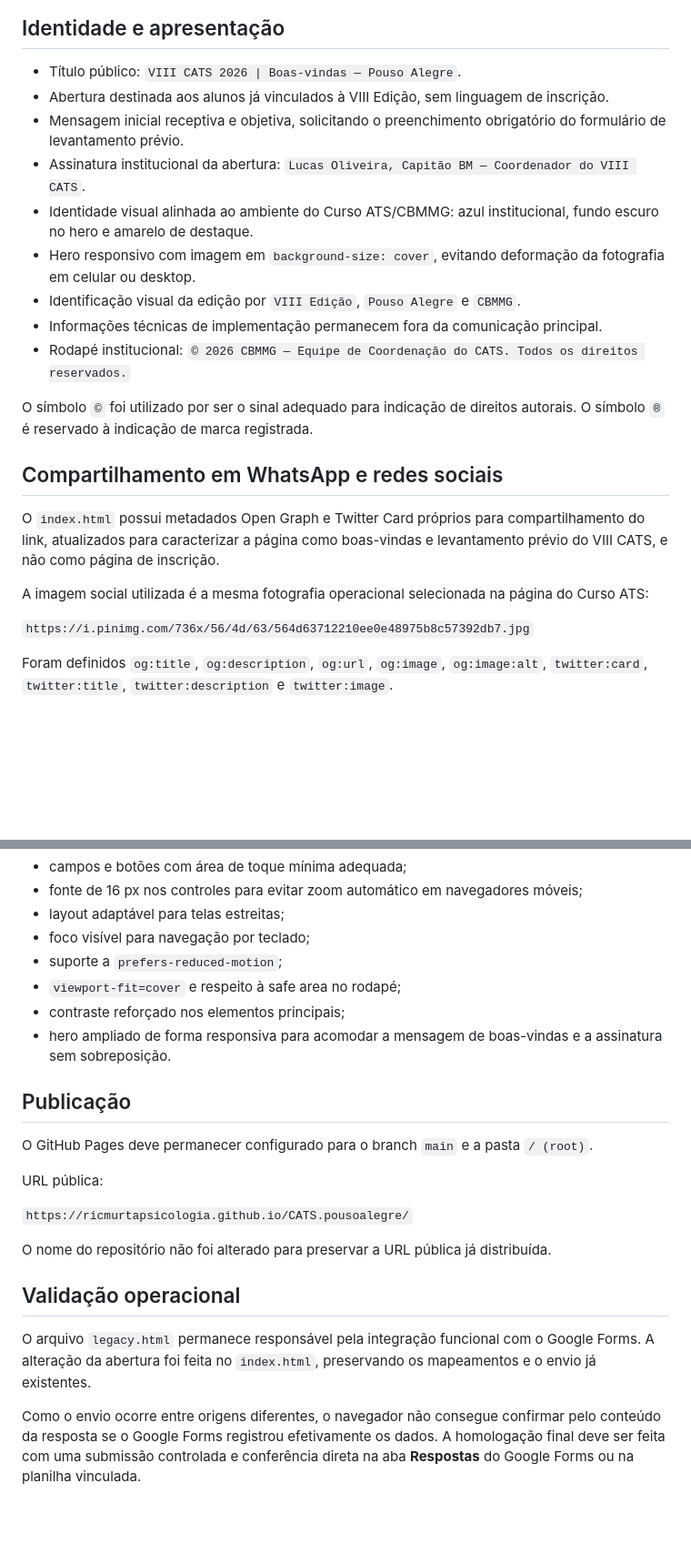
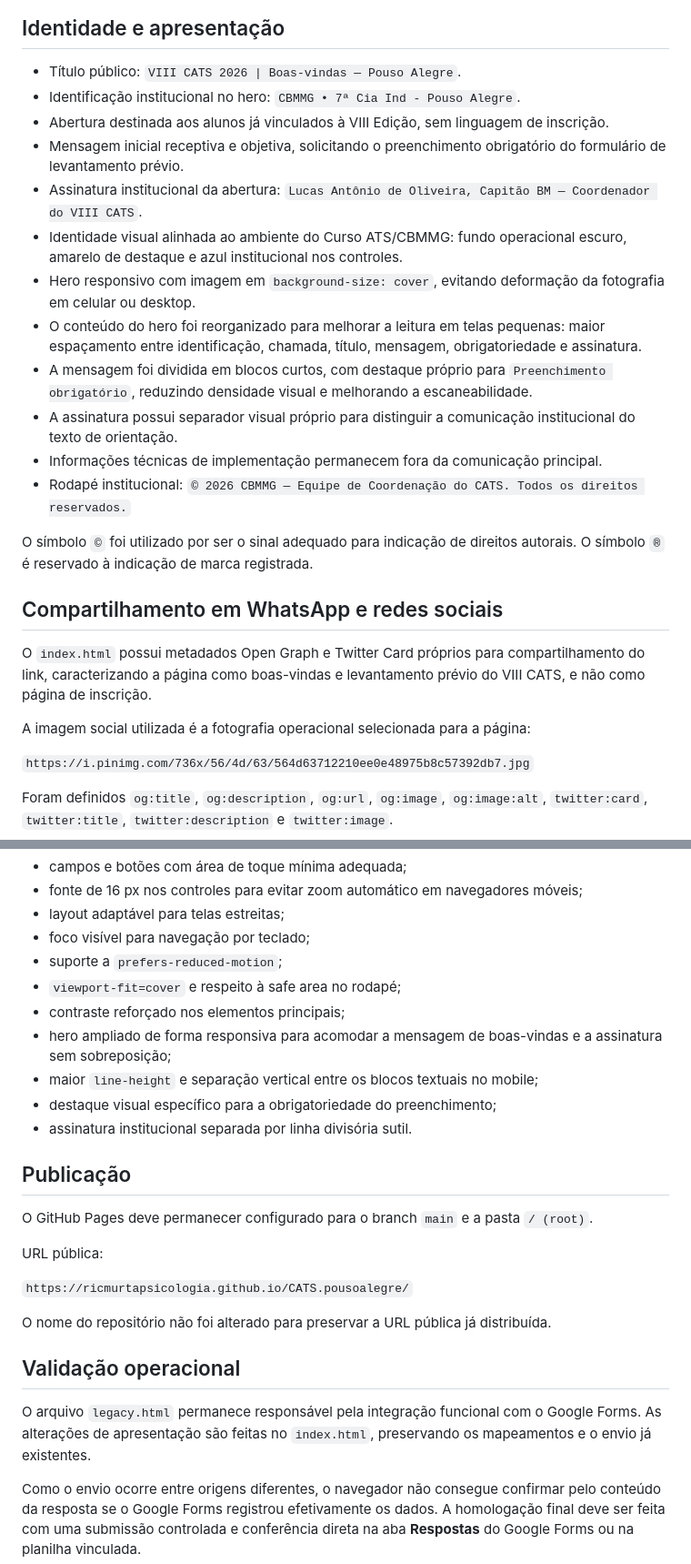
Before and after one commit to ricmurtapsicologia/CATS.pousoalegre, a Markdown page: README.md, 2 parts joined by grey strips. Shown at 91% size. Drawn GitHub-style; blank space fills up the shorter version.

Commit message:
Atualizar README com novo layout do hero e nome completo do coordenador

```diff
--- a/README.md
+++ b/README.md
@@ -5,12 +5,15 @@ Página responsiva de boas-vindas e levantamento prévio do VIII CATS 2026, com
 ## Identidade e apresentação
 
 - Título público: `VIII CATS 2026 | Boas-vindas — Pouso Alegre`.
+- Identificação institucional no hero: `CBMMG • 7ª Cia Ind - Pouso Alegre`.
 - Abertura destinada aos alunos já vinculados à VIII Edição, sem linguagem de inscrição.
 - Mensagem inicial receptiva e objetiva, solicitando o preenchimento obrigatório do formulário de levantamento prévio.
-- Assinatura institucional da abertura: `Lucas Oliveira, Capitão BM — Coordenador do VIII CATS`.
-- Identidade visual alinhada ao ambiente do Curso ATS/CBMMG: azul institucional, fundo escuro no hero e amarelo de destaque.
+- Assinatura institucional da abertura: `Lucas Antônio de Oliveira, Capitão BM — Coordenador do VIII CATS`.
+- Identidade visual alinhada ao ambiente do Curso ATS/CBMMG: fundo operacional escuro, amarelo de destaque e azul institucional nos controles.
 - Hero responsivo com imagem em `background-size: cover`, evitando deformação da fotografia em celular ou desktop.
-- Identificação visual da edição por `VIII Edição`, `Pouso Alegre` e `CBMMG`.
+- O conteúdo do hero foi reorganizado para melhorar a leitura em telas pequenas: maior espaçamento entre identificação, chamada, título, mensagem, obrigatoriedade e assinatura.
+- A mensagem foi dividida em blocos curtos, com destaque próprio para `Preenchimento obrigatório`, reduzindo densidade visual e melhorando a escaneabilidade.
+- A assinatura possui separador visual próprio para distinguir a comunicação institucional do texto de orientação.
 - Informações técnicas de implementação permanecem fora da comunicação principal.
 - Rodapé institucional: `© 2026 CBMMG — Equipe de Coordenação do CATS. Todos os direitos reservados.`
 
@@ -18,9 +21,9 @@ O símbolo `©` foi utilizado por ser o sinal adequado para indicação de direi
 
 ## Compartilhamento em WhatsApp e redes sociais
 
-O `index.html` possui metadados Open Graph e Twitter Card próprios para compartilhamento do link, atualizados para caracterizar a página como boas-vindas e levantamento prévio do VIII CATS, e não como página de inscrição.
+O `index.html` possui metadados Open Graph e Twitter Card próprios para compartilhamento do link, caracterizando a página como boas-vindas e levantamento prévio do VIII CATS, e não como página de inscrição.
 
-A imagem social utilizada é a mesma fotografia operacional selecionada na página do Curso ATS:
+A imagem social utilizada é a fotografia operacional selecionada para a página:
 
 `https://i.pinimg.com/736x/56/4d/63/564d63712210ee0e48975b8c57392db7.jpg`
 
@@ -72,7 +76,10 @@ A interface segue abordagem mobile-first:
 - suporte a `prefers-reduced-motion`;
 - `viewport-fit=cover` e respeito à safe area no rodapé;
 - contraste reforçado nos elementos principais;
-- hero ampliado de forma responsiva para acomodar a mensagem de boas-vindas e a assinatura sem sobreposição.
+- hero ampliado de forma responsiva para acomodar a mensagem de boas-vindas e a assinatura sem sobreposição;
+- maior `line-height` e separação vertical entre os blocos textuais no mobile;
+- destaque visual específico para a obrigatoriedade do preenchimento;
+- assinatura institucional separada por linha divisória sutil.
 
 ## Publicação
 
@@ -86,6 +93,6 @@ O nome do repositório não foi alterado para preservar a URL pública já distr
 
 ## Validação operacional
 
-O arquivo `legacy.html` permanece responsável pela integração funcional com o Google Forms. A alteração da abertura foi feita no `index.html`, preservando os mapeamentos e o envio já existentes.
+O arquivo `legacy.html` permanece responsável pela integração funcional com o Google Forms. As alterações de apresentação são feitas no `index.html`, preservando os mapeamentos e o envio já existentes.
 
 Como o envio ocorre entre origens diferentes, o navegador não consegue confirmar pelo conteúdo da resposta se o Google Forms registrou efetivamente os dados. A homologação final deve ser feita com uma submissão controlada e conferência direta na aba **Respostas** do Google Forms ou na planilha vinculada.
```
Also changed, not shown: other parts of README.md (+2 -1 lines).
